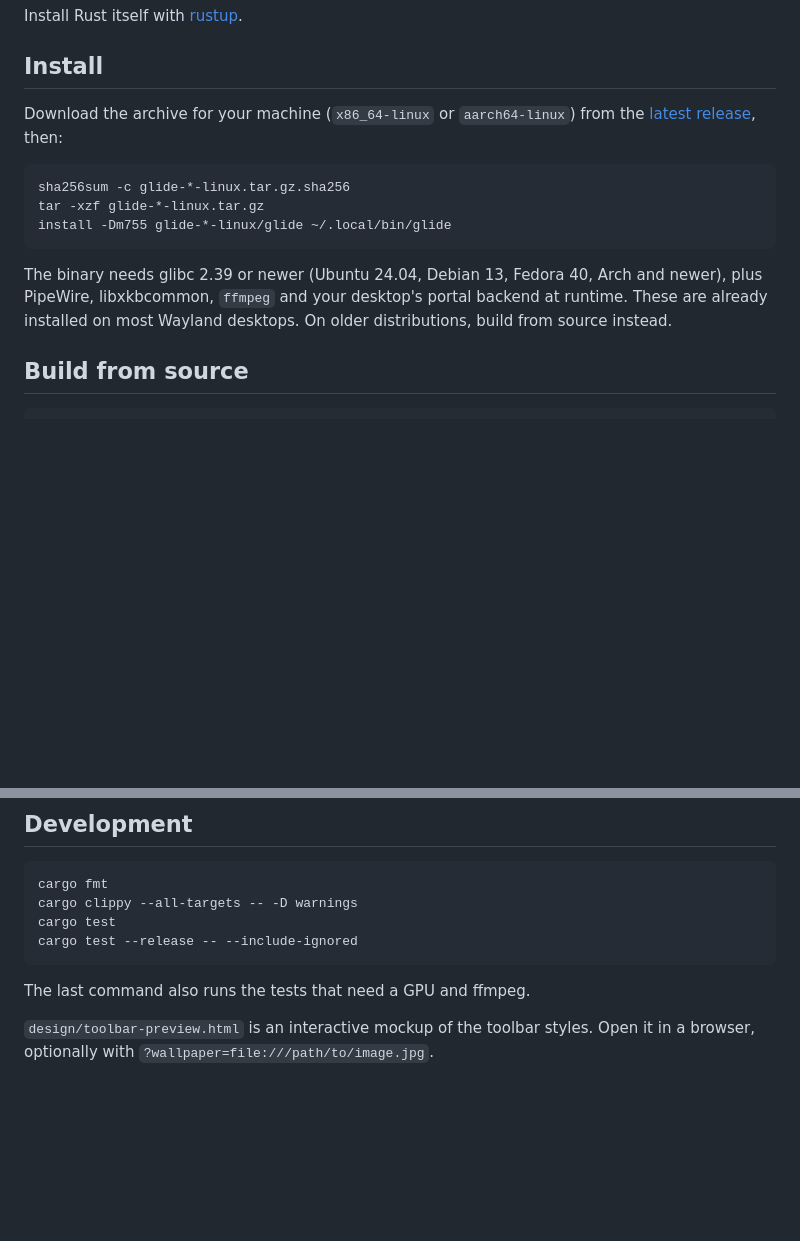
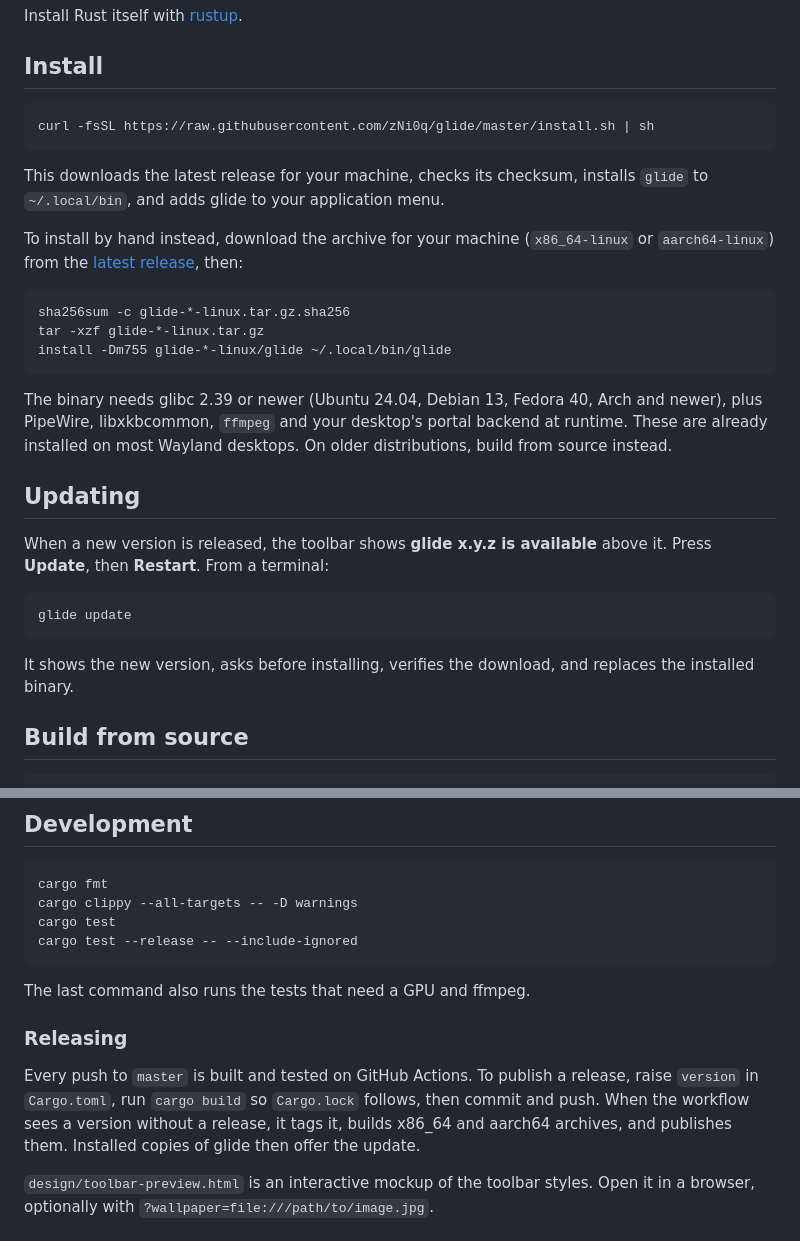
Before and after one commit to zNi0q/glide, a Markdown page: README.md, 2 parts joined by grey strips. Rendered like a GitHub page; blank space fills up the shorter version.

Commit message:
docs: explain installing, updating and releasing

````diff
--- a/README.md
+++ b/README.md
@@ -68,8 +68,16 @@ Install Rust itself with [rustup](https://rustup.rs).
 
 ## Install
 
-Download the archive for your machine (`x86_64-linux` or `aarch64-linux`) from
-the [latest release](https://github.com/zNi0q/glide/releases/latest), then:
+```sh
+curl -fsSL https://raw.githubusercontent.com/zNi0q/glide/master/install.sh | sh
+```
+
+This downloads the latest release for your machine, checks its checksum,
+installs `glide` to `~/.local/bin`, and adds glide to your application menu.
+
+To install by hand instead, download the archive for your machine
+(`x86_64-linux` or `aarch64-linux`) from the
+[latest release](https://github.com/zNi0q/glide/releases/latest), then:
 
 ```sh
 sha256sum -c glide-*-linux.tar.gz.sha256
@@ -81,6 +89,18 @@ The binary needs glibc 2.39 or newer (Ubuntu 24.04, Debian 13, Fedora 40, Arch
 and newer), plus PipeWire, libxkbcommon, `ffmpeg` and your desktop's portal
 backend at runtime. These are already installed on most Wayland desktops. On
 older distributions, build from source instead.
+
+## Updating
+
+When a new version is released, the toolbar shows **glide x.y.z is
+available** above it. Press **Update**, then **Restart**. From a terminal:
+
+```sh
+glide update
+```
+
+It shows the new version, asks before installing, verifies the download, and
+replaces the installed binary.
 
 ## Build from source
 
@@ -213,6 +233,14 @@ cargo test --release -- --include-ignored
 
 The last command also runs the tests that need a GPU and ffmpeg.
 
+### Releasing
+
+Every push to `master` is built and tested on GitHub Actions. To publish a
+release, raise `version` in `Cargo.toml`, run `cargo build` so `Cargo.lock`
+follows, then commit and push. When the workflow sees a version without a
+release, it tags it, builds x86_64 and aarch64 archives, and publishes them.
+Installed copies of glide then offer the update.
+
 `design/toolbar-preview.html` is an interactive mockup of the toolbar styles.
 Open it in a browser, optionally with `?wallpaper=file:///path/to/image.jpg`.
 
````
